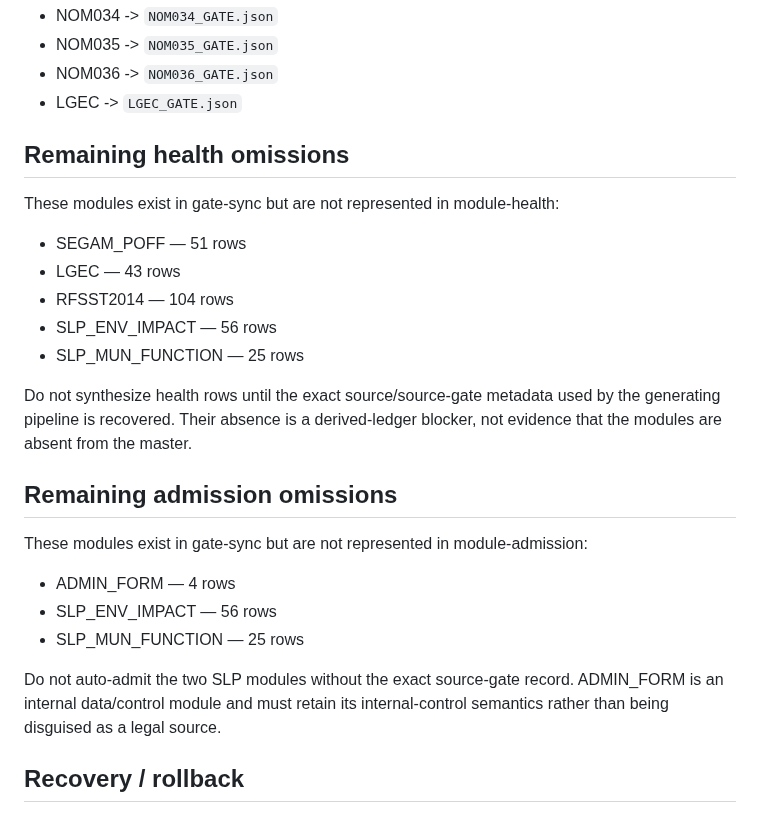
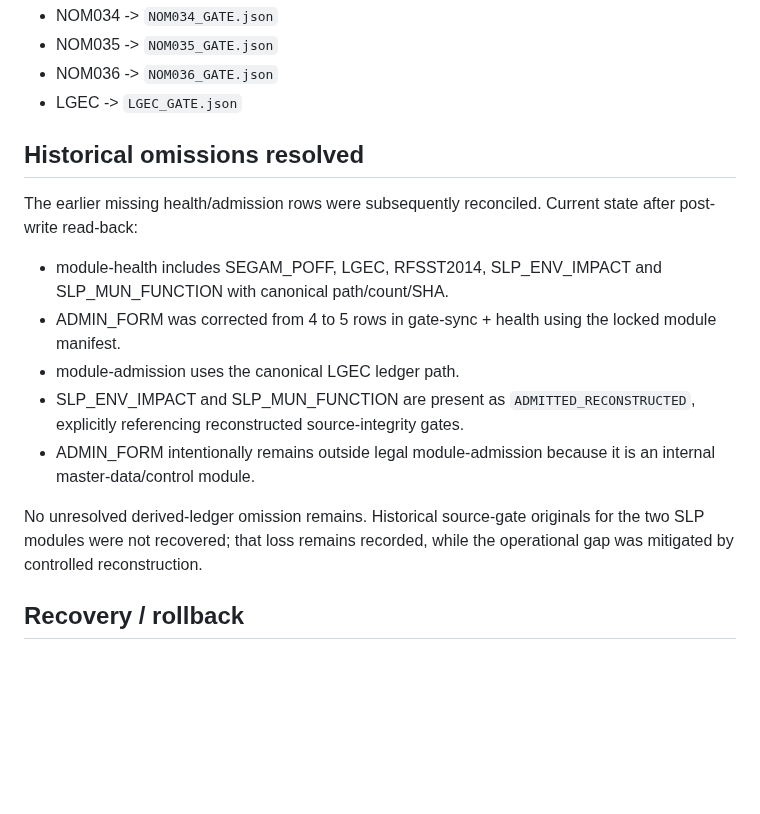
Before and after one commit to romerobarcenabraulio-hash/ROCA-TAX, a Markdown page: compliance-cockpit/DERIVED_LEDGER_RECONCILIATION.md, the part around the change. Rendered like a GitHub page; blank space fills up the shorter version.

Commit message:
Remove stale derived-ledger omission notes

```diff
--- a/compliance-cockpit/DERIVED_LEDGER_RECONCILIATION.md
+++ b/compliance-cockpit/DERIVED_LEDGER_RECONCILIATION.md
@@ -31,27 +31,17 @@ Post-write read-back now aligns quality-gate names for:
 - NOM036 -> `NOM036_GATE.json`
 - LGEC -> `LGEC_GATE.json`
 
-## Remaining health omissions
+## Historical omissions resolved
 
-These modules exist in gate-sync but are not represented in module-health:
+The earlier missing health/admission rows were subsequently reconciled. Current state after post-write read-back:
 
-- SEGAM_POFF — 51 rows
-- LGEC — 43 rows
-- RFSST2014 — 104 rows
-- SLP_ENV_IMPACT — 56 rows
-- SLP_MUN_FUNCTION — 25 rows
+- module-health includes SEGAM_POFF, LGEC, RFSST2014, SLP_ENV_IMPACT and SLP_MUN_FUNCTION with canonical path/count/SHA.
+- ADMIN_FORM was corrected from 4 to 5 rows in gate-sync + health using the locked module manifest.
+- module-admission uses the canonical LGEC ledger path.
+- SLP_ENV_IMPACT and SLP_MUN_FUNCTION are present as `ADMITTED_RECONSTRUCTED`, explicitly referencing reconstructed source-integrity gates.
+- ADMIN_FORM intentionally remains outside legal module-admission because it is an internal master-data/control module.
 
-Do not synthesize health rows until the exact source/source-gate metadata used by the generating pipeline is recovered. Their absence is a derived-ledger blocker, not evidence that the modules are absent from the master.
-
-## Remaining admission omissions
-
-These modules exist in gate-sync but are not represented in module-admission:
-
-- ADMIN_FORM — 4 rows
-- SLP_ENV_IMPACT — 56 rows
-- SLP_MUN_FUNCTION — 25 rows
-
-Do not auto-admit the two SLP modules without the exact source-gate record. ADMIN_FORM is an internal data/control module and must retain its internal-control semantics rather than being disguised as a legal source.
+No unresolved derived-ledger omission remains. Historical source-gate originals for the two SLP modules were not recovered; that loss remains recorded, while the operational gap was mitigated by controlled reconstruction.
 
 ## Recovery / rollback
 
```
